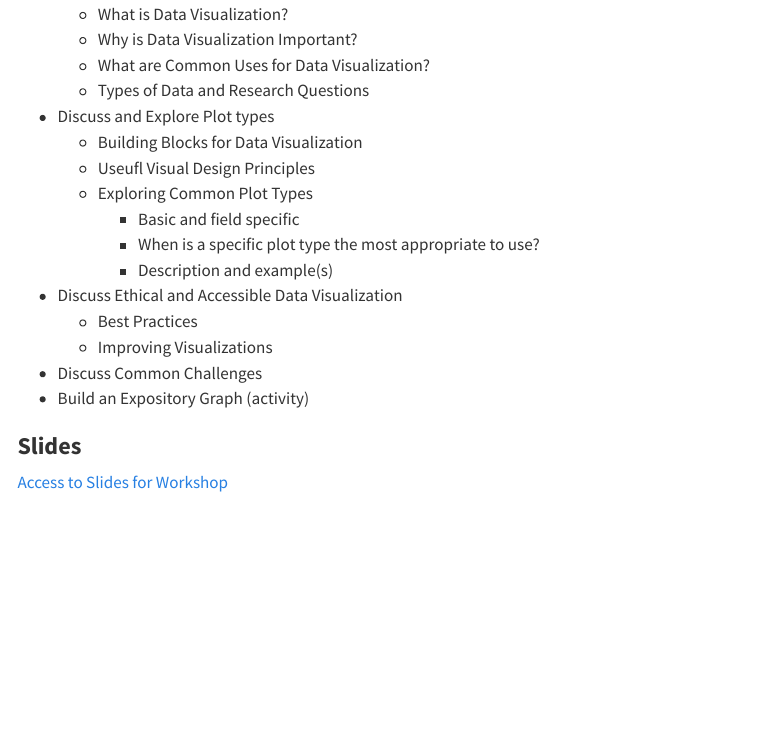
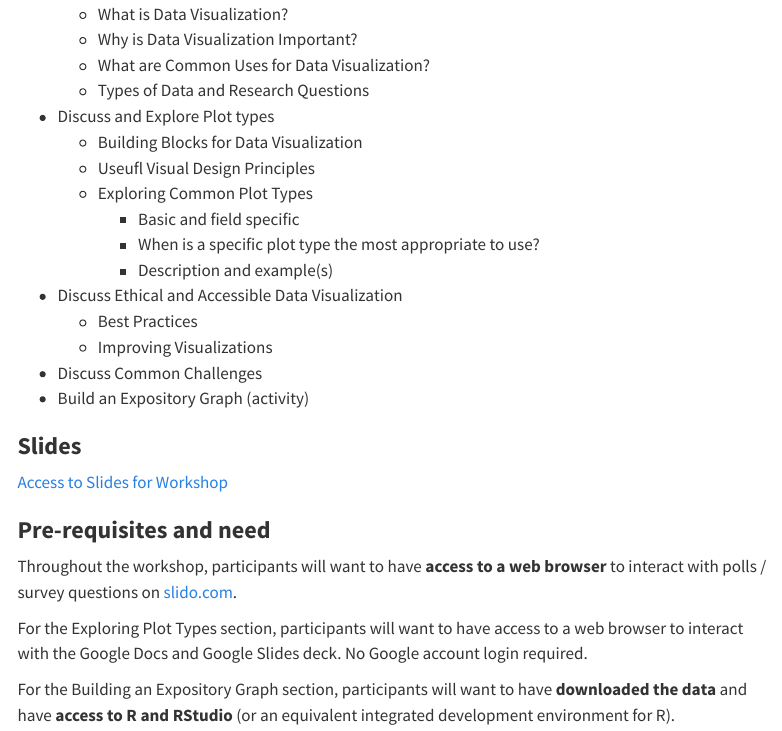
Before and after one commit to fhdsl/decode_dataviz_workshop, a Quarto document (index.qmd): the page in a window 1100 px wide, from 470 px down. Rendered offline with R 4.5, knitr and Pandoc in place of Quarto, with nearby package versions; menus at the side of the page are left out.

Commit message:
Add workshop pre-requisites and requirements
Added pre-requisites for workshop participants including access to web browser and R environment.

```diff
--- a/index.qmd
+++ b/index.qmd
@@ -33,3 +33,11 @@ We will
 ### **Slides**
 
 [Access to Slides for Workshop](https://docs.google.com/presentation/d/1wSy8jDOnuETR5Y9jbK6m5eNbQsxSWnyYio-wPs-m3YE/edit?usp=sharing)
+
+### **Pre-requisites and need**
+
+Throughout the workshop, participants will want to have **access to a web browser** to interact with polls / survey questions on [slido.com](https://www.slido.com/).
+
+For the Exploring Plot Types section, participants will want to have access to a web browser to interact with the Google Docs and Google Slides deck. No Google account login required.
+
+For the Building an Expository Graph section, participants will want to have **downloaded the data** and have **access to R and RStudio** (or an equivalent integrated development environment for R).
```
